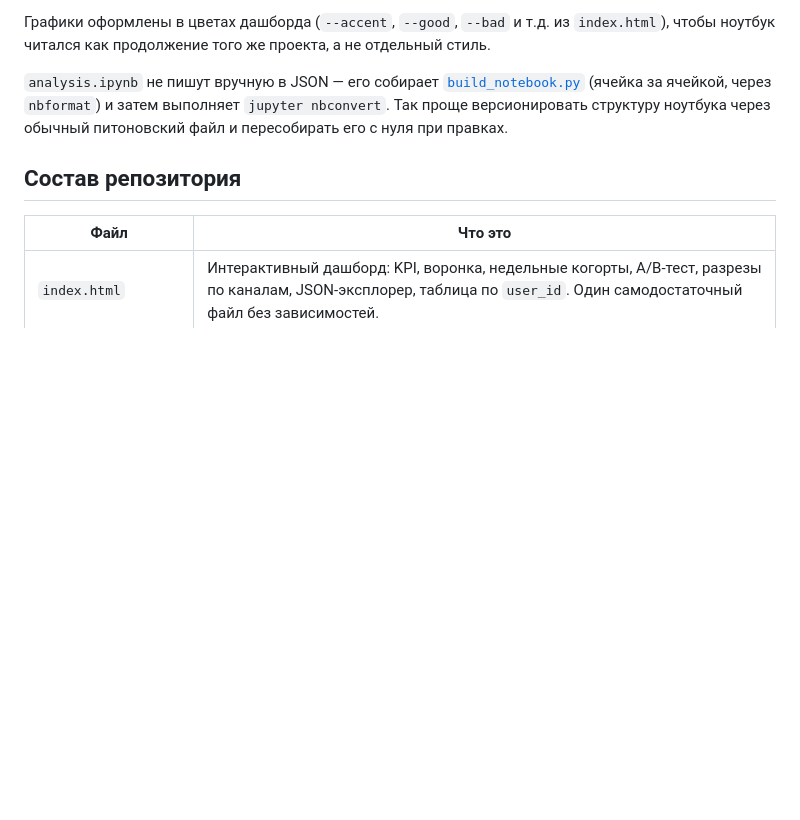
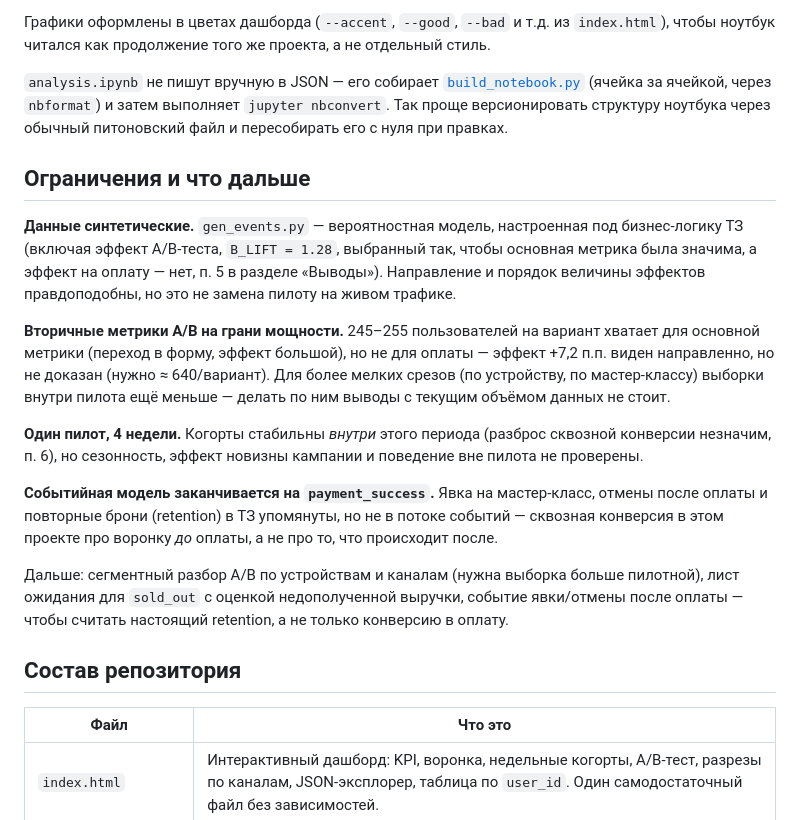
Before and after one commit to malikasarina/masterclass-funnel, a Markdown page: README.md, the part around the change. Drawn GitHub-style; blank space fills up the shorter version.

Commit message:
README: раздел «Ограничения и что дальше»
Синтетика данных, мощность вторичных метрик A/B-теста, один
4-недельный пилот, событийная модель обрывается на payment_success
(нет явки на мастер-класс и retention).

Co-Authored-By: Claude Sonnet 5 <noreply@anthropic.com>

```diff
--- a/README.md
+++ b/README.md
@@ -194,6 +194,29 @@ GitHub рендерит графики прямо в репозитории, б
 (ячейка за ячейкой, через `nbformat`) и затем выполняет `jupyter nbconvert`. Так проще версионировать
 структуру ноутбука через обычный питоновский файл и пересобирать его с нуля при правках.
 
+## Ограничения и что дальше
+
+**Данные синтетические.** `gen_events.py` — вероятностная модель, настроенная под бизнес-логику ТЗ
+(включая эффект A/B-теста, `B_LIFT = 1.28`, выбранный так, чтобы основная метрика была значима, а
+эффект на оплату — нет, п. 5 в разделе «Выводы»). Направление и порядок величины эффектов правдоподобны,
+но это не замена пилоту на живом трафике.
+
+**Вторичные метрики A/B на грани мощности.** 245–255 пользователей на вариант хватает для основной
+метрики (переход в форму, эффект большой), но не для оплаты — эффект +7,2 п.п. виден направленно,
+но не доказан (нужно ≈ 640/вариант). Для более мелких срезов (по устройству, по мастер-классу)
+выборки внутри пилота ещё меньше — делать по ним выводы с текущим объёмом данных не стоит.
+
+**Один пилот, 4 недели.** Когорты стабильны *внутри* этого периода (разброс сквозной конверсии
+незначим, п. 6), но сезонность, эффект новизны кампании и поведение вне пилота не проверены.
+
+**Событийная модель заканчивается на `payment_success`.** Явка на мастер-класс, отмены после оплаты
+и повторные брони (retention) в ТЗ упомянуты, но не в потоке событий — сквозная конверсия в этом
+проекте про воронку *до* оплаты, а не про то, что происходит после.
+
+Дальше: сегментный разбор A/B по устройствам и каналам (нужна выборка больше пилотной), лист
+ожидания для `sold_out` с оценкой недополученной выручки, событие явки/отмены после оплаты — чтобы
+считать настоящий retention, а не только конверсию в оплату.
+
 ## Состав репозитория
 
 | Файл | Что это |
```
